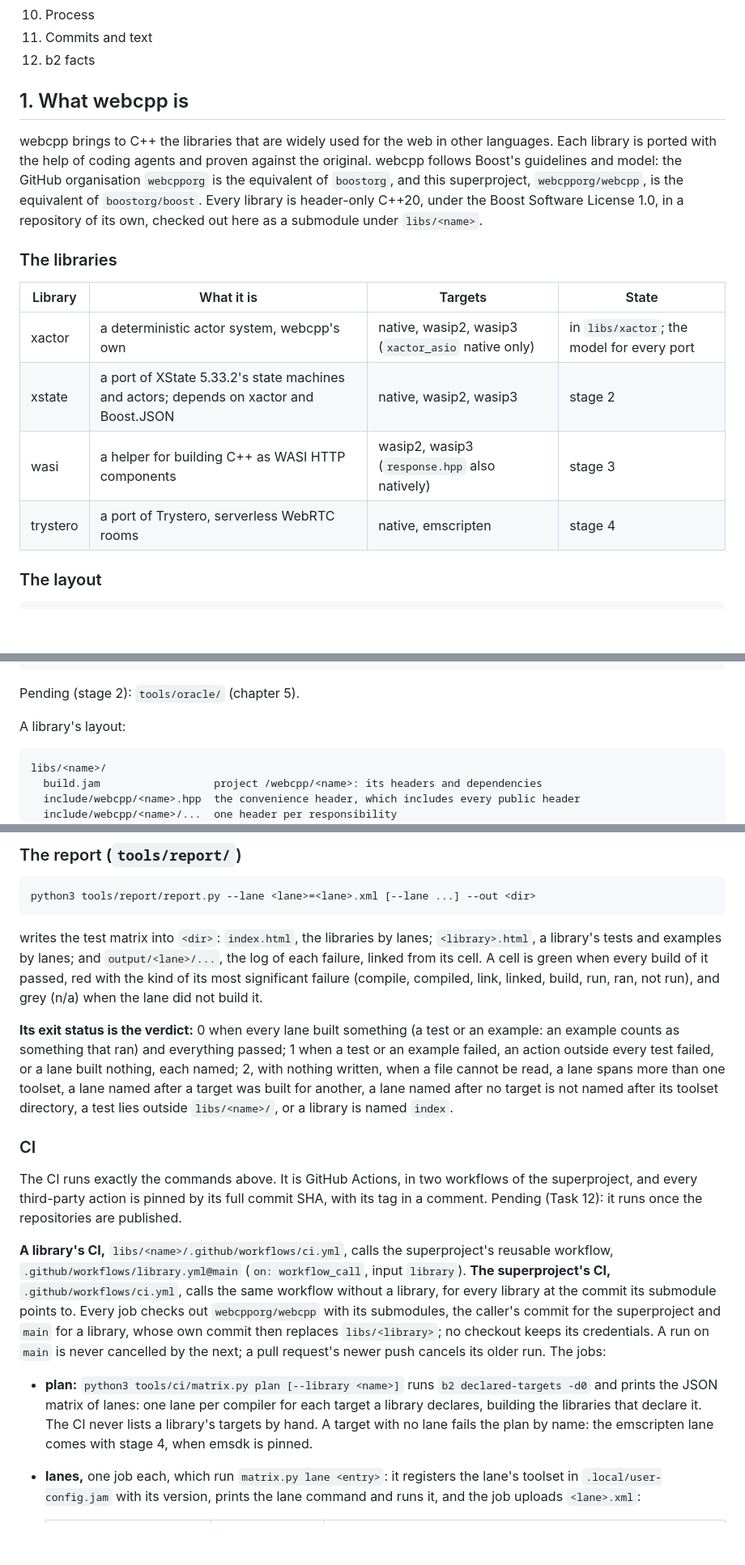
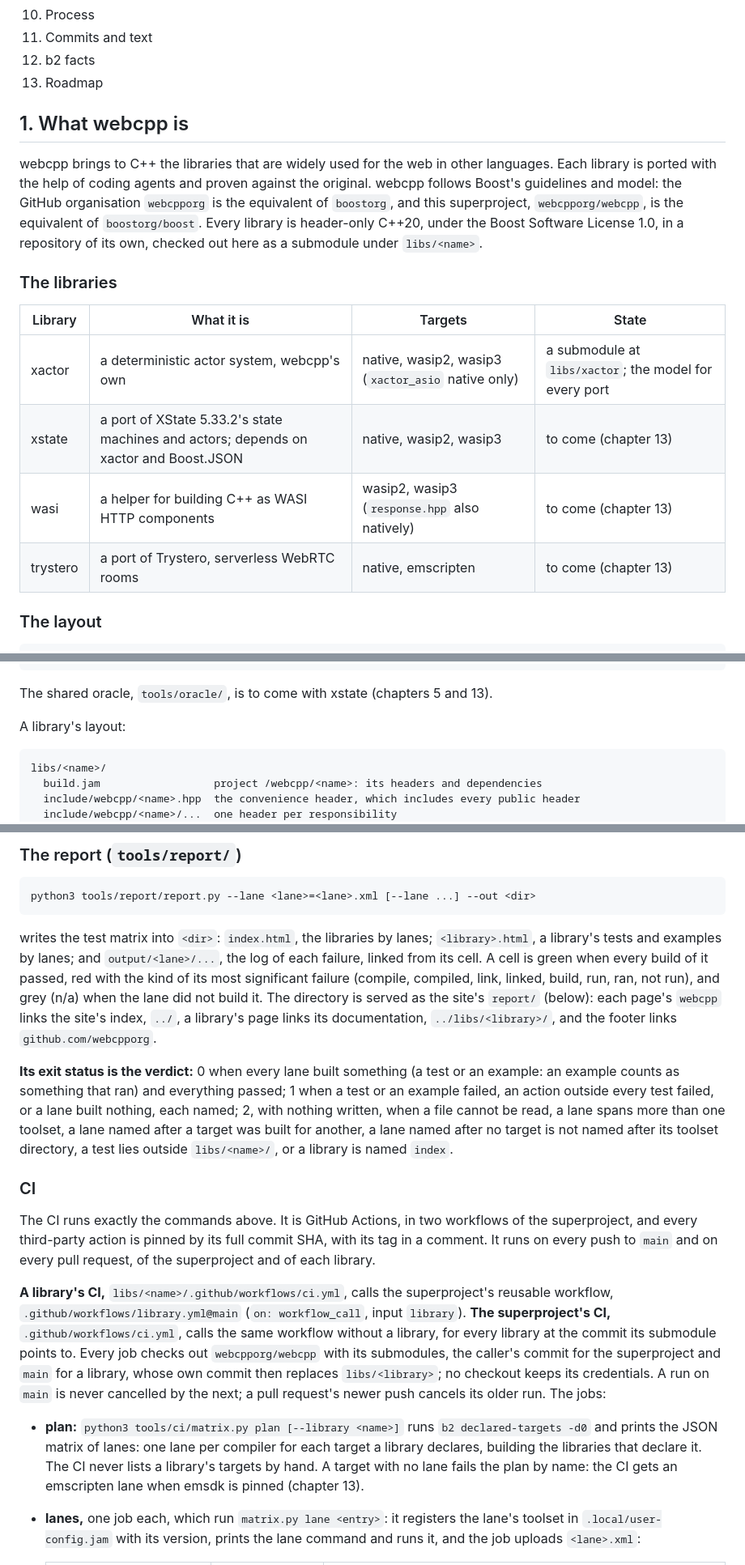
Before and after one commit to markgrok/webcpp, a Markdown page: AGENTS.md, 3 parts joined by grey strips. Shown at 81% size. GitHub-like rendering; blank space fills up the shorter version.

````diff
--- a/AGENTS.md
+++ b/AGENTS.md
@@ -37,6 +27,7 @@ the superproject's root, in a shell where `CPATH`, `CPLUS_INCLUDE_PATH` and
 10. Process
 11. Commits and text
 12. b2 facts
+13. Roadmap
 
 ## 1. What webcpp is
 
@@ -52,10 +43,10 @@ repository of its own, checked out here as a submodule under `libs/<name>`.
 
 | Library | What it is | Targets | State |
 | --- | --- | --- | --- |
-| xactor | a deterministic actor system, webcpp's own | native, wasip2, wasip3 (`xactor_asio` native only) | in `libs/xactor`; the model for every port |
-| xstate | a port of XState 5.33.2's state machines and actors; depends on xactor and Boost.JSON | native, wasip2, wasip3 | stage 2 |
-| wasi | a helper for building C++ as WASI HTTP components | wasip2, wasip3 (`response.hpp` also natively) | stage 3 |
-| trystero | a port of Trystero, serverless WebRTC rooms | native, emscripten | stage 4 |
+| xactor | a deterministic actor system, webcpp's own | native, wasip2, wasip3 (`xactor_asio` native only) | a submodule at `libs/xactor`; the model for every port |
+| xstate | a port of XState 5.33.2's state machines and actors; depends on xactor and Boost.JSON | native, wasip2, wasip3 | to come (chapter 13) |
+| wasi | a helper for building C++ as WASI HTTP components | wasip2, wasip3 (`response.hpp` also natively) | to come (chapter 13) |
+| trystero | a port of Trystero, serverless WebRTC rooms | native, emscripten | to come (chapter 13) |
 
 ### The layout
 
@@ -88,7 +79,8 @@ webcpp/
   bin/                b2's build directory, git-ignored
 ```
 
-Pending (stage 2): `tools/oracle/` (chapter 5).
+The shared oracle, `tools/oracle/`, is to come with xstate (chapters 5 and
+13).
 
 A library's layout:
 
@@ -873,7 +875,10 @@ writes the test matrix into `<dir>`: `index.html`, the libraries by lanes;
 `output/<lane>/...`, the log of each failure, linked from its cell. A cell is
 green when every build of it passed, red with the kind of its most
 significant failure (compile, compiled, link, linked, build, run, ran, not
-run), and grey (n/a) when the lane did not build it.
+run), and grey (n/a) when the lane did not build it. The directory is served
+as the site's `report/` (below): each page's `webcpp` links the site's index,
+`../`, a library's page links its documentation, `../libs/<library>/`, and the
+footer links `github.com/webcpporg`.
 
 **Its exit status is the verdict:** 0 when every lane built something (a test
 or an example: an example counts as something that ran) and everything
@@ -888,8 +893,8 @@ named `index`.
 
 The CI runs exactly the commands above. It is GitHub Actions, in two
 workflows of the superproject, and every third-party action is pinned by its
-full commit SHA, with its tag in a comment. Pending (Task 12): it runs once
-the repositories are published.
+full commit SHA, with its tag in a comment. It runs on every push to `main`
+and on every pull request, of the superproject and of each library.
 
 **A library's CI,** `libs/<name>/.github/workflows/ci.yml`, calls the
 superproject's reusable workflow, `.github/workflows/library.yml@main`
@@ -906,8 +911,8 @@ jobs:
   `b2 declared-targets -d0` and prints the JSON matrix of lanes: one lane per
   compiler for each target a library declares, building the libraries that
   declare it. The CI never lists a library's targets by hand. A target with
-  no lane fails the plan by name: the emscripten lane comes with stage 4,
-  when emsdk is pinned.
+  no lane fails the plan by name: the CI gets an emscripten lane when emsdk
+  is pinned (chapter 13).
 - **lanes,** one job each, which run `matrix.py lane <entry>`: it registers
   the lane's toolset in `.local/user-config.jam` with its version, prints the
   lane command and runs it, and the job uploads `<lane>.xml`:
````
Also changed, not shown: other parts of AGENTS.md (+56 -36 lines).
